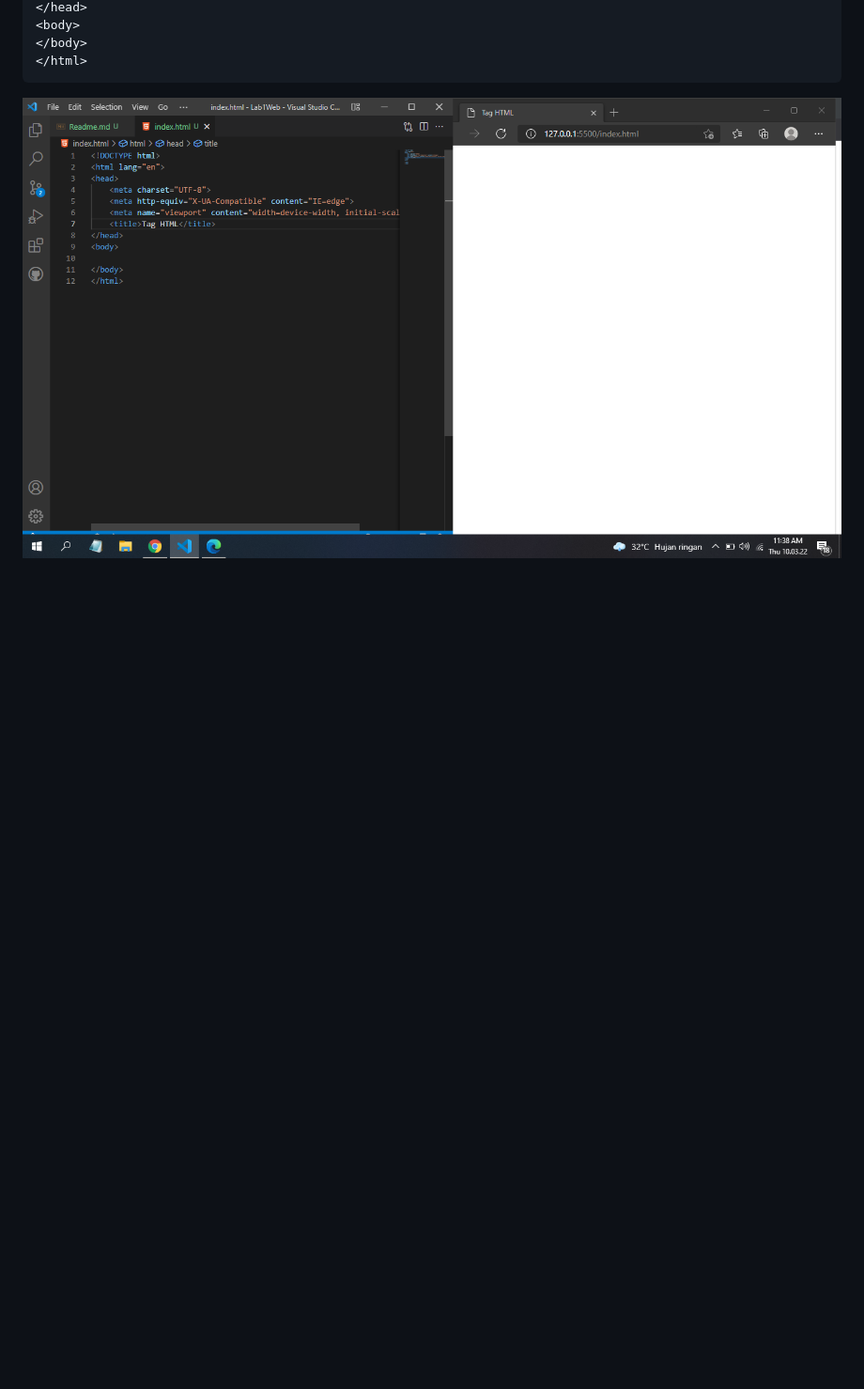
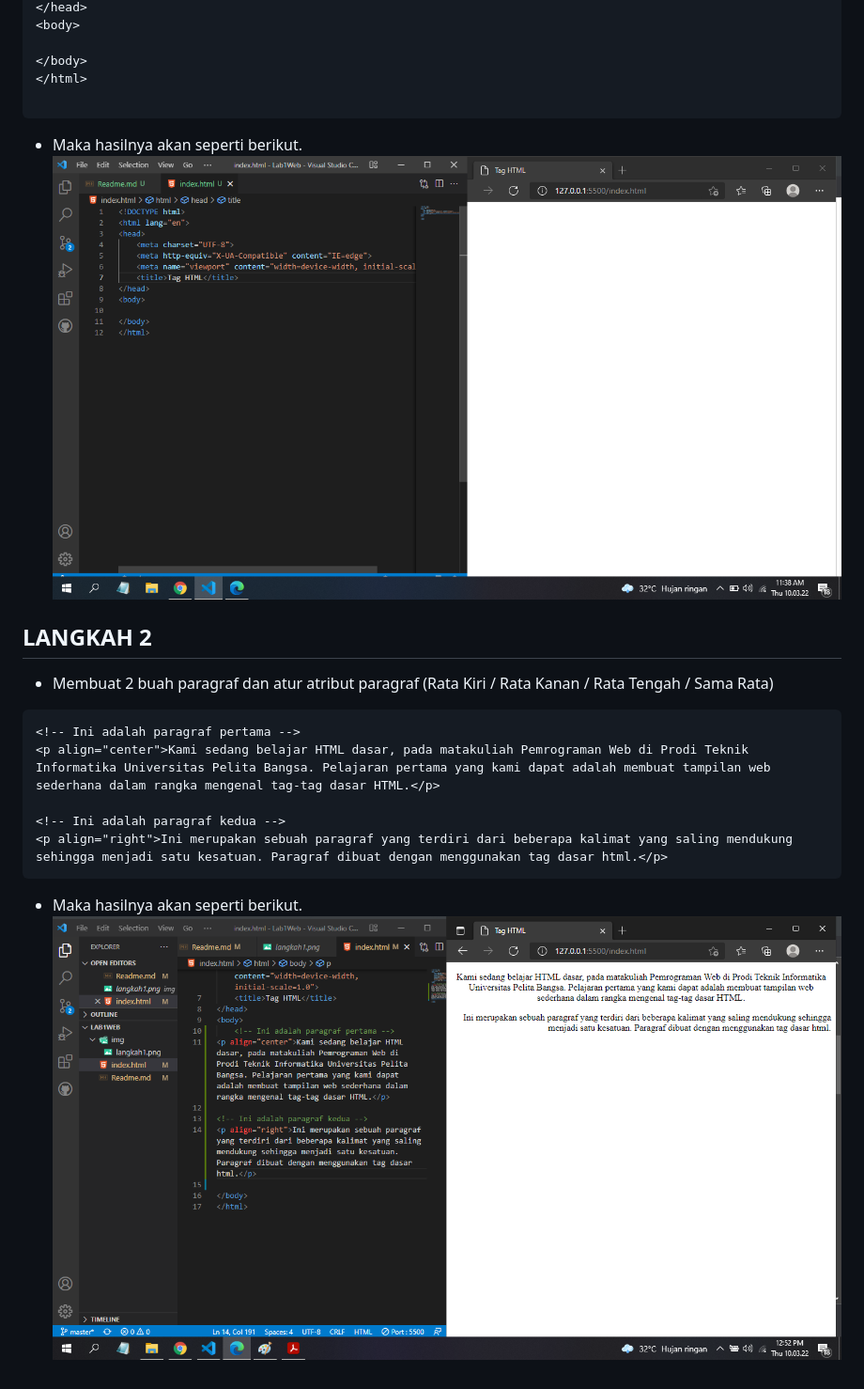
Before and after one commit to ranggaganteng28/Lab1Web, a Markdown page: Readme.md, the part around the change printed below. Shown: that part at 94% size. Rendered like a GitHub page; pictures changed too: img/paragraf.png (added); blank space fills up the shorter version.

Commit message:
paragraf

````diff
--- a/Readme.md
+++ b/Readme.md
@@ -17,7 +21,22 @@
 </head>
 <body>
+
 </body>
 </html>
+
+```
+* Maka hasilnya akan seperti berikut.
+![struktur](img/langkah1.png)
+
+## LANGKAH 2
+* Membuat 2 buah paragraf dan atur atribut paragraf (Rata Kiri / Rata Kanan / Rata Tengah / Sama Rata)
+```html
+<!-- Ini adalah paragraf pertama -->
+<p align="center">Kami sedang belajar HTML dasar, pada matakuliah Pemrograman Web di Prodi Teknik Informatika Universitas Pelita Bangsa. Pelajaran pertama yang kami dapat adalah membuat tampilan web sederhana dalam rangka mengenal tag-tag dasar HTML.</p>
+
+<!-- Ini adalah paragraf kedua -->
+<p align="right">Ini merupakan sebuah paragraf yang terdiri dari beberapa kalimat yang saling mendukung sehingga menjadi satu kesatuan. Paragraf dibuat dengan menggunakan tag dasar html.</p>
 ```
 
-![img](img/langkah1.png)
+* Maka hasilnya akan seperti berikut.
+![paragraf](img/paragraf.png)
````
Also changed, not shown: other parts of Readme.md (+8 -4 lines), 1 other file.
